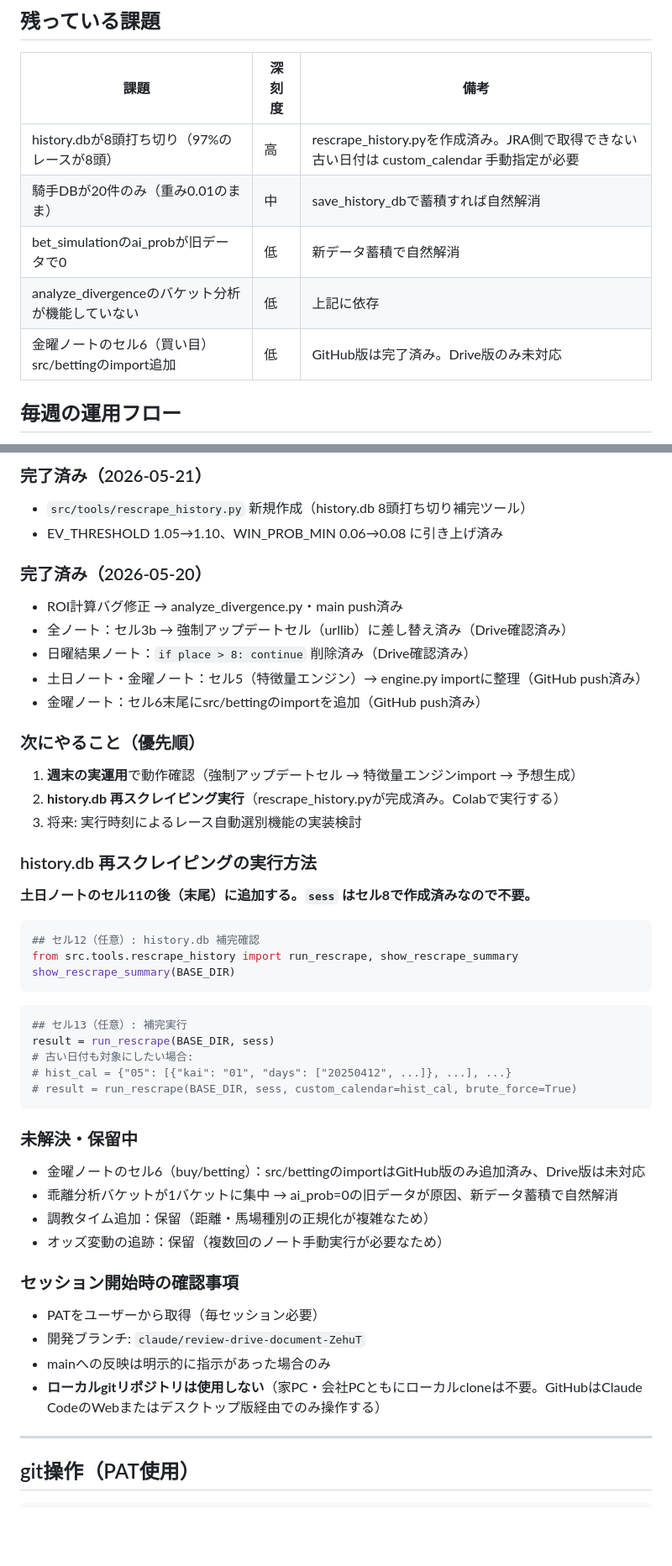
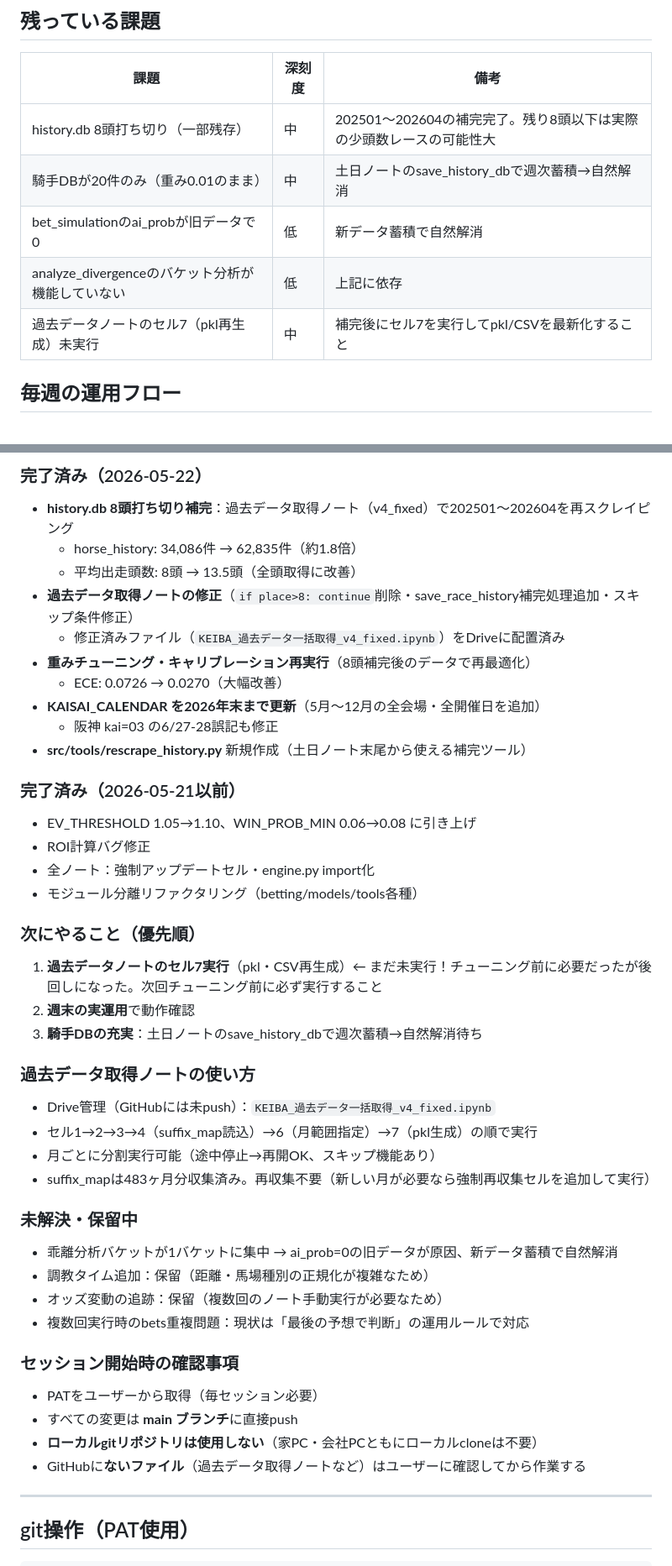
Before and after one commit to hanagenuku/keiba_ai, a Markdown page: CLAUDE.md, 2 parts joined by grey strips. Shown at 84% size. GitHub-like rendering; blank space fills up the shorter version.

Commit message:
docs: CLAUDE.md を2026-05-22時点に更新
- history.db補完完了（62,835件）を記録
- 最新重み・ECE更新
- KAISAI_CALENDAR更新内容を記録
- 次回やること：過去データノートのセル7（pkl再生成）を最優先に変更
- セッション引き継ぎ情報を整理

https://claude.ai/code/session_019onnAR9EfyAwpnR9Zy8W5b

````diff
--- a/CLAUDE.md
+++ b/CLAUDE.md
@@ -159,11 +161,11 @@ rollback(BASE_DIR, version=1)
 ## 残っている課題
 | 課題 | 深刻度 | 備考 |
 |------|--------|------|
-| history.dbが8頭打ち切り（97%のレースが8頭） | 高 | rescrape_history.pyを作成済み。JRA側で取得できない古い日付は custom_calendar 手動指定が必要 |
-| 騎手DBが20件のみ（重み0.01のまま） | 中 | save_history_dbで蓄積すれば自然解消 |
+| history.db 8頭打ち切り（一部残存） | 中 | 202501〜202604の補完完了。残り8頭以下は実際の少頭数レースの可能性大 |
+| 騎手DBが20件のみ（重み0.01のまま） | 中 | 土日ノートのsave_history_dbで週次蓄積→自然解消 |
 | bet_simulationのai_probが旧データで0 | 低 | 新データ蓄積で自然解消 |
 | analyze_divergenceのバケット分析が機能していない | 低 | 上記に依存 |
-| 金曜ノートのセル6（買い目）src/bettingのimport追加 | 低 | GitHub版は完了済み。Drive版のみ未対応 |
+| 過去データノートのセル7（pkl再生成）未実行 | 中 | 補完後にセル7を実行してpkl/CSVを最新化すること |
 
 ## 毎週の運用フロー
 1. **金曜夜**: KEIBA_金曜ノートブック実行（翌週レース確認）
@@ -179,48 +181,44 @@ rollback(BASE_DIR, version=1)
 
-### 完了済み（2026-05-21）
-- `src/tools/rescrape_history.py` 新規作成（history.db 8頭打ち切り補完ツール）
-- EV_THRESHOLD 1.05→1.10、WIN_PROB_MIN 0.06→0.08 に引き上げ済み
+### 完了済み（2026-05-22）
+- **history.db 8頭打ち切り補完**：過去データ取得ノート（v4_fixed）で202501〜202604を再スクレイピング
+  - horse_history: 34,086件 → 62,835件（約1.8倍）
+  - 平均出走頭数: 8頭 → 13.5頭（全頭取得に改善）
+- **過去データ取得ノートの修正**（`if place>8: continue`削除・save_race_history補完処理追加・スキップ条件修正）
+  - 修正済みファイル（`KEIBA_過去データ一括取得_v4_fixed.ipynb`）をDriveに配置済み
+- **重みチューニング・キャリブレーション再実行**（8頭補完後のデータで再最適化）
+  - ECE: 0.0726 → 0.0270（大幅改善）
+- **KAISAI_CALENDAR を2026年末まで更新**（5月〜12月の全会場・全開催日を追加）
+  - 阪神 kai=03 の6/27-28誤記も修正
+- **src/tools/rescrape_history.py** 新規作成（土日ノート末尾から使える補完ツール）
 
-### 完了済み（2026-05-20）
-- ROI計算バグ修正 → analyze_divergence.py・main push済み
-- 全ノート：セル3b → 強制アップデートセル（urllib）に差し替え済み（Drive確認済み）
-- 日曜結果ノート：`if place > 8: continue` 削除済み（Drive確認済み）
-- 土日ノート・金曜ノート：セル5（特徴量エンジン）→ engine.py importに整理（GitHub push済み）
-- 金曜ノート：セル6末尾にsrc/bettingのimportを追加（GitHub push済み）
+### 完了済み（2026-05-21以前）
+- EV_THRESHOLD 1.05→1.10、WIN_PROB_MIN 0.06→0.08 に引き上げ
+- ROI計算バグ修正
+- 全ノート：強制アップデートセル・engine.py import化
+- モジュール分離リファクタリング（betting/models/tools各種）
 
 ### 次にやること（優先順）
-1. **週末の実運用**で動作確認（強制アップデートセル → 特徴量エンジンimport → 予想生成）
-2. **history.db 再スクレイピング実行**（rescrape_history.pyが完成済み。Colabで実行する）
-3. 将来: 実行時刻によるレース自動選別機能の実装検討
+1. **過去データノートのセル7実行**（pkl・CSV再生成）← まだ未実行！チューニング前に必要だったが後回しになった。次回チューニング前に必ず実行すること
+2. **週末の実運用**で動作確認
+3. **騎手DBの充実**：土日ノートのsave_history_dbで週次蓄積→自然解消待ち
 
-### history.db 再スクレイピングの実行方法
-**土日ノートのセル11の後（末尾）に追加する。`sess` はセル8で作成済みなので不要。**
-
-```python
-## セル12（任意）: history.db 補完確認
-from src.tools.rescrape_history import run_rescrape, show_rescrape_summary
-show_rescrape_summary(BASE_DIR)
-```
-
-```python
-## セル13（任意）: 補完実行
-result = run_rescrape(BASE_DIR, sess)
-# 古い日付も対象にしたい場合:
-# hist_cal = {"05": [{"kai": "01", "days": ["20250412", ...]}, ...], ...}
-# result = run_rescrape(BASE_DIR, sess, custom_calendar=hist_cal, brute_force=True)
-```
+### 過去データ取得ノートの使い方
+- Drive管理（GitHubには未push）：`KEIBA_過去データ一括取得_v4_fixed.ipynb`
+- セル1→2→3→4（suffix_map読込）→6（月範囲指定）→7（pkl生成）の順で実行
+- 月ごとに分割実行可能（途中停止→再開OK、スキップ機能あり）
+- suffix_mapは483ヶ月分収集済み。再収集不要（新しい月が必要なら強制再収集セルを追加して実行）
 
 ### 未解決・保留中
-- 金曜ノートのセル6（buy/betting）：src/bettingのimportはGitHub版のみ追加済み、Drive版は未対応
 - 乖離分析バケットが1バケットに集中 → ai_prob=0の旧データが原因、新データ蓄積で自然解消
 - 調教タイム追加：保留（距離・馬場種別の正規化が複雑なため）
 - オッズ変動の追跡：保留（複数回のノート手動実行が必要なため）
+- 複数回実行時のbets重複問題：現状は「最後の予想で判断」の運用ルールで対応
 
 ### セッション開始時の確認事項
 - PATをユーザーから取得（毎セッション必要）
-- 開発ブランチ: `claude/review-drive-document-ZehuT`
-- mainへの反映は明示的に指示があった場合のみ
-- **ローカルgitリポジトリは使用しない**（家PC・会社PCともにローカルcloneは不要。GitHubはClaude CodeのWebまたはデスクトップ版経由でのみ操作する）
+- すべての変更は **main ブランチ**に直接push
+- **ローカルgitリポジトリは使用しない**（家PC・会社PCともにローカルcloneは不要）
+- GitHubに**ないファイル**（過去データ取得ノートなど）はユーザーに確認してから作業する
 
 ---
 
````
Also changed, not shown: other parts of CLAUDE.md (+13 -11 lines).
